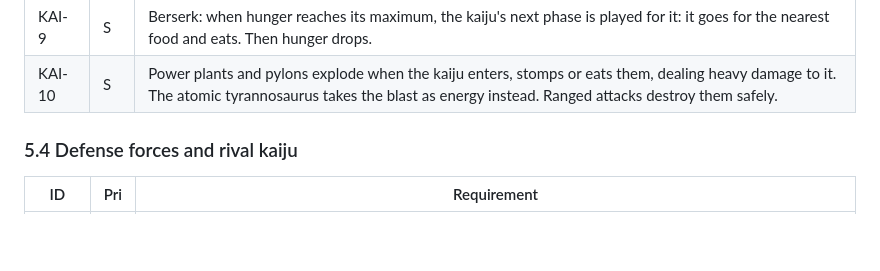
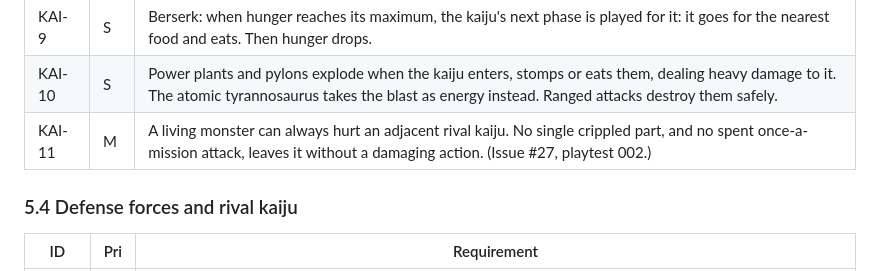
Before and after one commit to norrisaftcc/the-hedge, a Markdown page: kaiju/docs/REQUIREMENTS.md, the part around the change. Rendered like a GitHub page; blank space fills up the shorter version.

```diff
--- a/kaiju/docs/REQUIREMENTS.md
+++ b/kaiju/docs/REQUIREMENTS.md
@@ -101,6 +101,7 @@ Priority: **M** must (spike), **S** should (spike if time allows), **N** next (t
 | KAI-8 | S | Mutations change stats or add an ability: thicker hide, longer breath, regeneration, extra AP, wider roar, and so on. |
 | KAI-9 | S | Berserk: when hunger reaches its maximum, the kaiju's next phase is played for it: it goes for the nearest food and eats. Then hunger drops. |
 | KAI-10 | S | Power plants and pylons explode when the kaiju enters, stomps or eats them, dealing heavy damage to it. The atomic tyrannosaurus takes the blast as energy instead. Ranged attacks destroy them safely. |
+| KAI-11 | M | A living monster can always hurt an adjacent rival kaiju. No single crippled part, and no spent once-a-mission attack, leaves it without a damaging action. (Issue #27, playtest 002.) |
 
 ### 5.4 Defense forces and rival kaiju
 
```
Also changed, not shown: kaiju/docs/DESIGN.md (+73 -0 lines).
